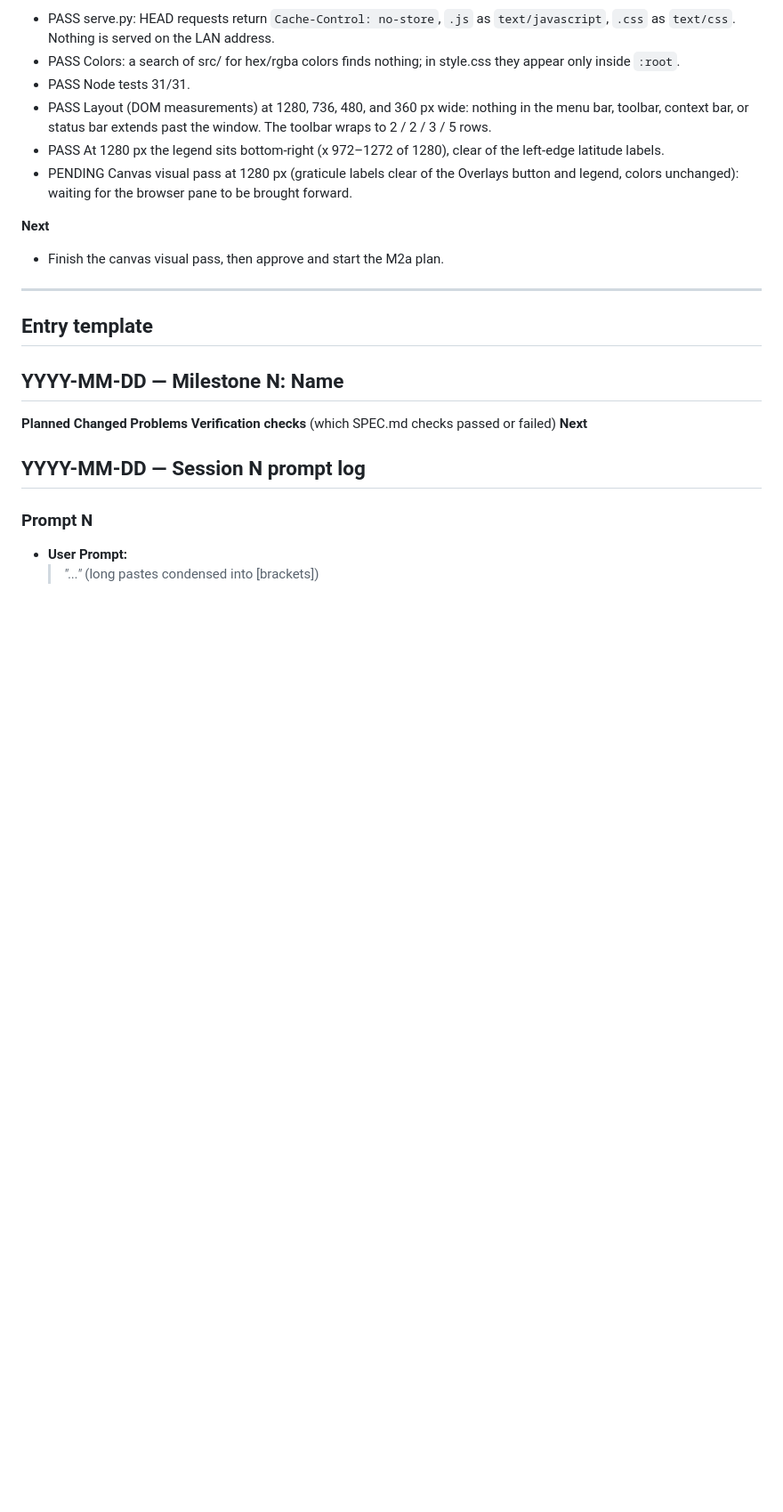
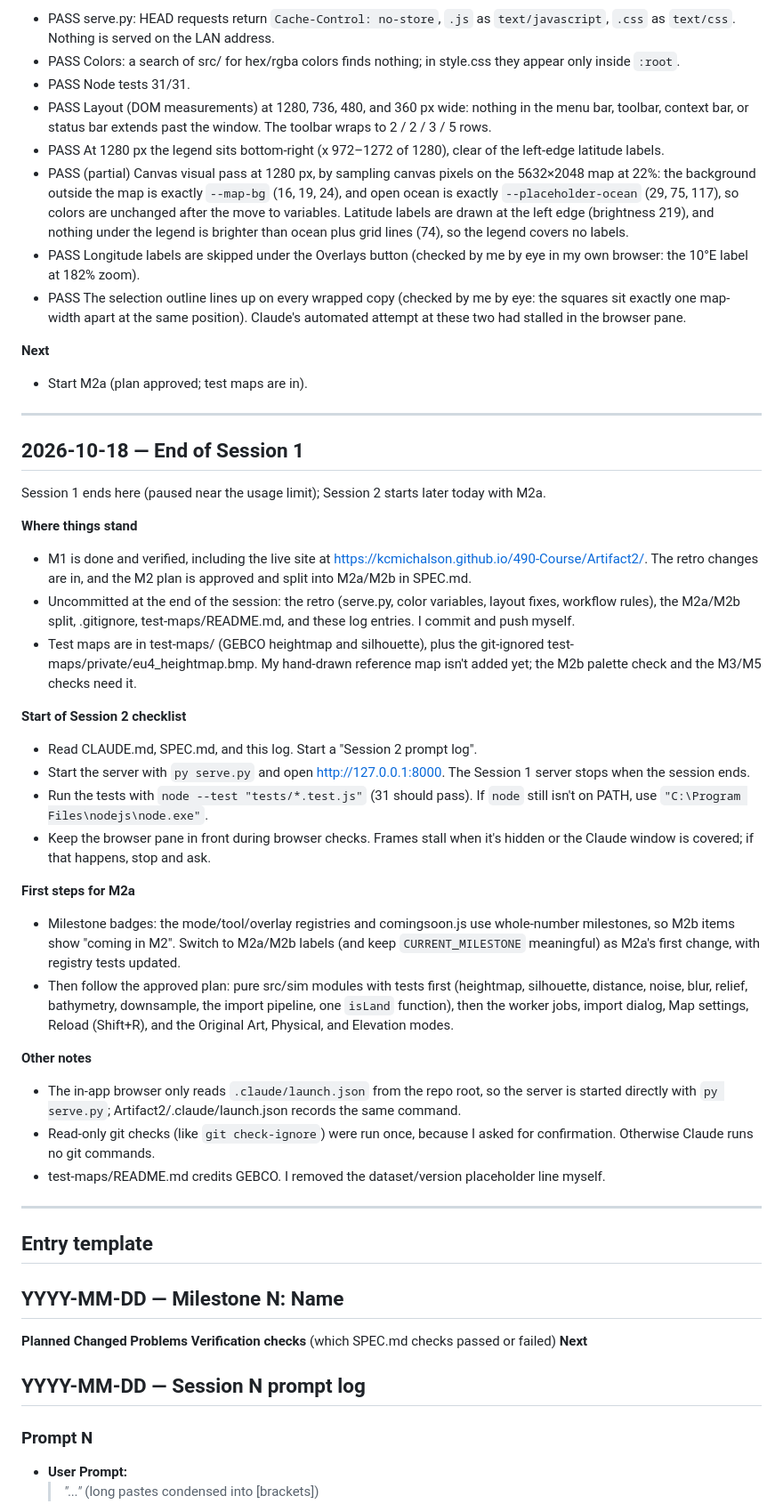
Before and after one commit to Kcmichalson/490-Course, a Markdown page: Artifact2/LOG.md, the part around one of its changes. Shown at 89% size. Rendered like a GitHub page; blank space fills up the shorter version.

Commit message:
End of session 1 for artifact 2

```diff
--- a/Artifact2/LOG.md
+++ b/Artifact2/LOG.md
@@ -512,12 +534,68 @@ as prompts. Each fix lists how it was verified.
   the window. The toolbar wraps to 2 / 2 / 3 / 5 rows.
 - PASS At 1280 px the legend sits bottom-right (x 972–1272 of 1280), clear
   of the left-edge latitude labels.
-- PENDING Canvas visual pass at 1280 px (graticule labels clear of the
-  Overlays button and legend, colors unchanged): waiting for the browser
-  pane to be brought forward.
+- PASS (partial) Canvas visual pass at 1280 px, by sampling canvas pixels
+  on the 5632×2048 map at 22%: the background outside the map is exactly
+  `--map-bg` (16, 19, 24), and open ocean is exactly `--placeholder-ocean`
+  (29, 75, 117), so colors are unchanged after the move to variables.
+  Latitude labels are drawn at the left edge (brightness 219), and nothing
+  under the legend is brighter than ocean plus grid lines (74), so the
+  legend covers no labels.
+- PASS Longitude labels are skipped under the Overlays button (checked by
+  me by eye in my own browser: the 10°E label at 182% zoom).
+- PASS The selection outline lines up on every wrapped copy (checked by me
+  by eye: the squares sit exactly one map-width apart at the same position).
+  Claude's automated attempt at these two had stalled in the browser pane.
 
 **Next**
-- Finish the canvas visual pass, then approve and start the M2a plan.
+- Start M2a (plan approved; test maps are in).
+
+---
+
+## 2026-10-18 — End of Session 1
+
+Session 1 ends here (paused near the usage limit); Session 2 starts later
+today with M2a.
+
+**Where things stand**
+- M1 is done and verified, including the live site at
+  https://kcmichalson.github.io/490-Course/Artifact2/. The retro changes are
+  in, and the M2 plan is approved and split into M2a/M2b in SPEC.md.
+- Uncommitted at the end of the session: the retro (serve.py, color
+  variables, layout fixes, workflow rules), the M2a/M2b split, .gitignore,
+  test-maps/README.md, and these log entries. I commit and push myself.
+- Test maps are in test-maps/ (GEBCO heightmap and silhouette), plus the
+  git-ignored test-maps/private/eu4_heightmap.bmp. My hand-drawn reference
+  map isn't added yet; the M2b palette check and the M3/M5 checks need it.
+
+**Start of Session 2 checklist**
+- Read CLAUDE.md, SPEC.md, and this log. Start a "Session 2 prompt log".
+- Start the server with `py serve.py` and open http://127.0.0.1:8000. The
+  Session 1 server stops when the session ends.
+- Run the tests with `node --test "tests/*.test.js"` (31 should pass). If
+  `node` still isn't on PATH, use `"C:\Program Files\nodejs\node.exe"`.
+- Keep the browser pane in front during browser checks. Frames stall when
+  it's hidden or the Claude window is covered; if that happens, stop and ask.
+
+**First steps for M2a**
+- Milestone badges: the mode/tool/overlay registries and comingsoon.js use
+  whole-number milestones, so M2b items show "coming in M2". Switch to
+  M2a/M2b labels (and keep `CURRENT_MILESTONE` meaningful) as M2a's first
+  change, with registry tests updated.
+- Then follow the approved plan: pure src/sim modules with tests first
+  (heightmap, silhouette, distance, noise, blur, relief, bathymetry,
+  downsample, the import pipeline, one `isLand` function), then the worker
+  jobs, import dialog, Map settings, Reload (Shift+R), and the Original Art,
+  Physical, and Elevation modes.
+
+**Other notes**
+- The in-app browser only reads `.claude/launch.json` from the repo root,
+  so the server is started directly with `py serve.py`;
+  Artifact2/.claude/launch.json records the same command.
+- Read-only git checks (like `git check-ignore`) were run once, because I
+  asked for confirmation. Otherwise Claude runs no git commands.
+- test-maps/README.md credits GEBCO. I removed the dataset/version
+  placeholder line myself.
 
 ---
 
```
Also changed, not shown: other parts of Artifact2/LOG.md (+22 -0 lines).
